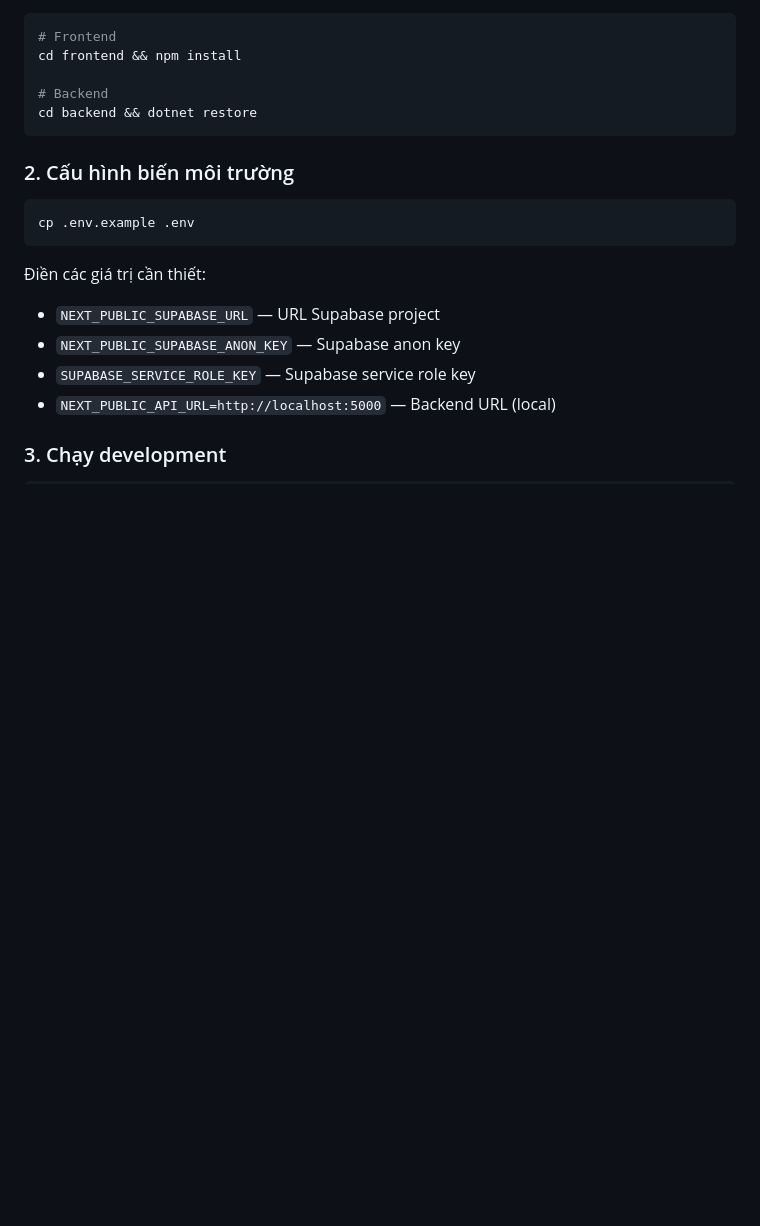
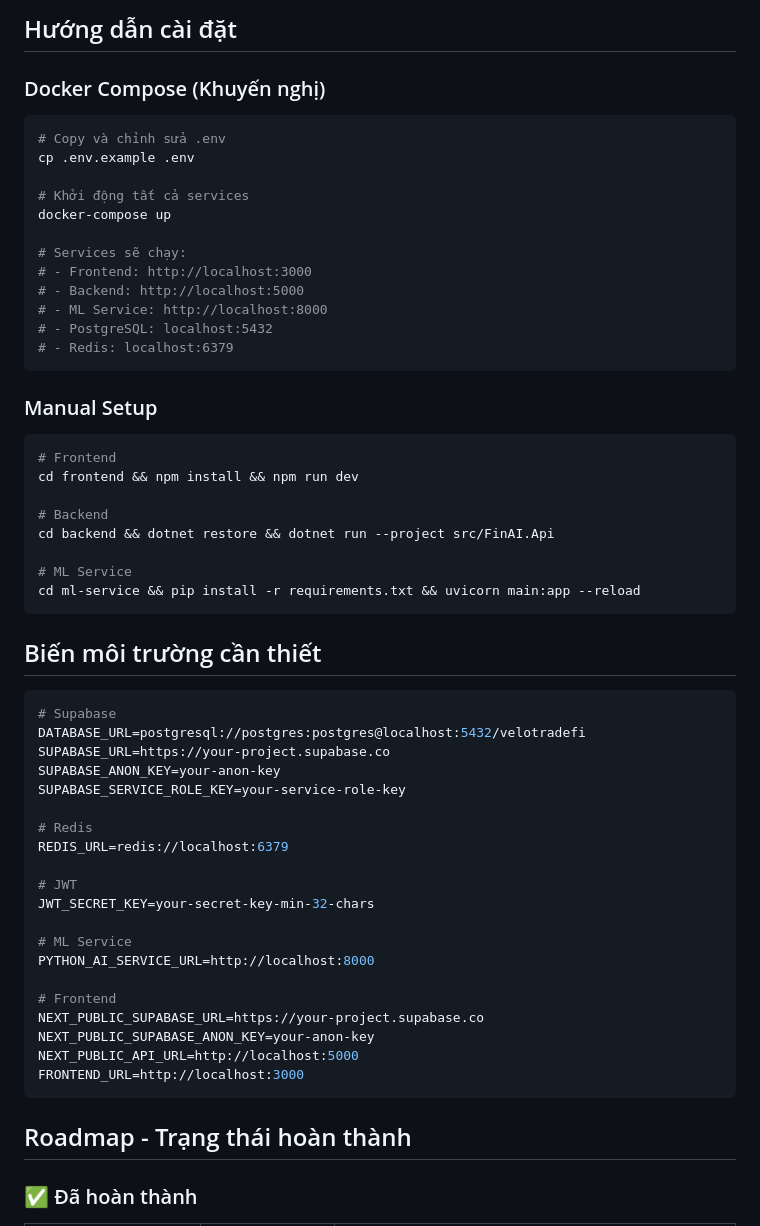
Before and after one commit to boppyorca/Velo-Tradefi-app, a Markdown page: README.md, the part around one of its changes. GitHub-like rendering; blank space fills up the shorter version.

````diff
--- a/README.md
+++ b/README.md
@@ -55,23 +128,61 @@ Velo-Tradefi-app/
+## Hướng dẫn cài đặt
+
+### Docker Compose (Khuyến nghị)
+
+```bash
+# Copy và chỉnh sửa .env
+cp .env.example .env
+
+# Khởi động tất cả services
+docker-compose up
+
+# Services sẽ chạy:
+# - Frontend: http://localhost:3000
+# - Backend: http://localhost:5000
+# - ML Service: http://localhost:8000
+# - PostgreSQL: localhost:5432
+# - Redis: localhost:6379
+```
+
+### Manual Setup
 
 ```bash
 # Frontend
-cd frontend && npm install
+cd frontend && npm install && npm run dev
 
 # Backend
-cd backend && dotnet restore
+cd backend && dotnet restore && dotnet run --project src/FinAI.Api
+
+# ML Service
+cd ml-service && pip install -r requirements.txt && uvicorn main:app --reload
 ```
 
-### 2. Cấu hình biến môi trường
+## Biến môi trường cần thiết
 
-```bash
-cp .env.example .env
+```env
+# Supabase
+DATABASE_URL=postgresql://postgres:postgres@localhost:5432/velotradefi
+SUPABASE_URL=https://your-project.supabase.co
+SUPABASE_ANON_KEY=your-anon-key
+SUPABASE_SERVICE_ROLE_KEY=your-service-role-key
+
+# Redis
+REDIS_URL=redis://localhost:6379
+
+# JWT
+JWT_SECRET_KEY=your-secret-key-min-32-chars
+
+# ML Service
+PYTHON_AI_SERVICE_URL=http://localhost:8000
+
+# Frontend
+NEXT_PUBLIC_SUPABASE_URL=https://your-project.supabase.co
+NEXT_PUBLIC_SUPABASE_ANON_KEY=your-anon-key
+NEXT_PUBLIC_API_URL=http://localhost:5000
+FRONTEND_URL=http://localhost:3000
 ```
 
-Điền các giá trị cần thiết:
-- `NEXT_PUBLIC_SUPABASE_URL` — URL Supabase project
-- `NEXT_PUBLIC_SUPABASE_ANON_KEY` — Supabase anon key
-- `SUPABASE_SERVICE_ROLE_KEY` — Supabase service role key
-- `NEXT_PUBLIC_API_URL=http://localhost:5000` — Backend URL (local)
+## Roadmap - Trạng thái hoàn thành
 
-### 3. Chạy development
+### ✅ Đã hoàn thành
 
````
Also changed, not shown: other parts of README.md (+126 -63 lines).
